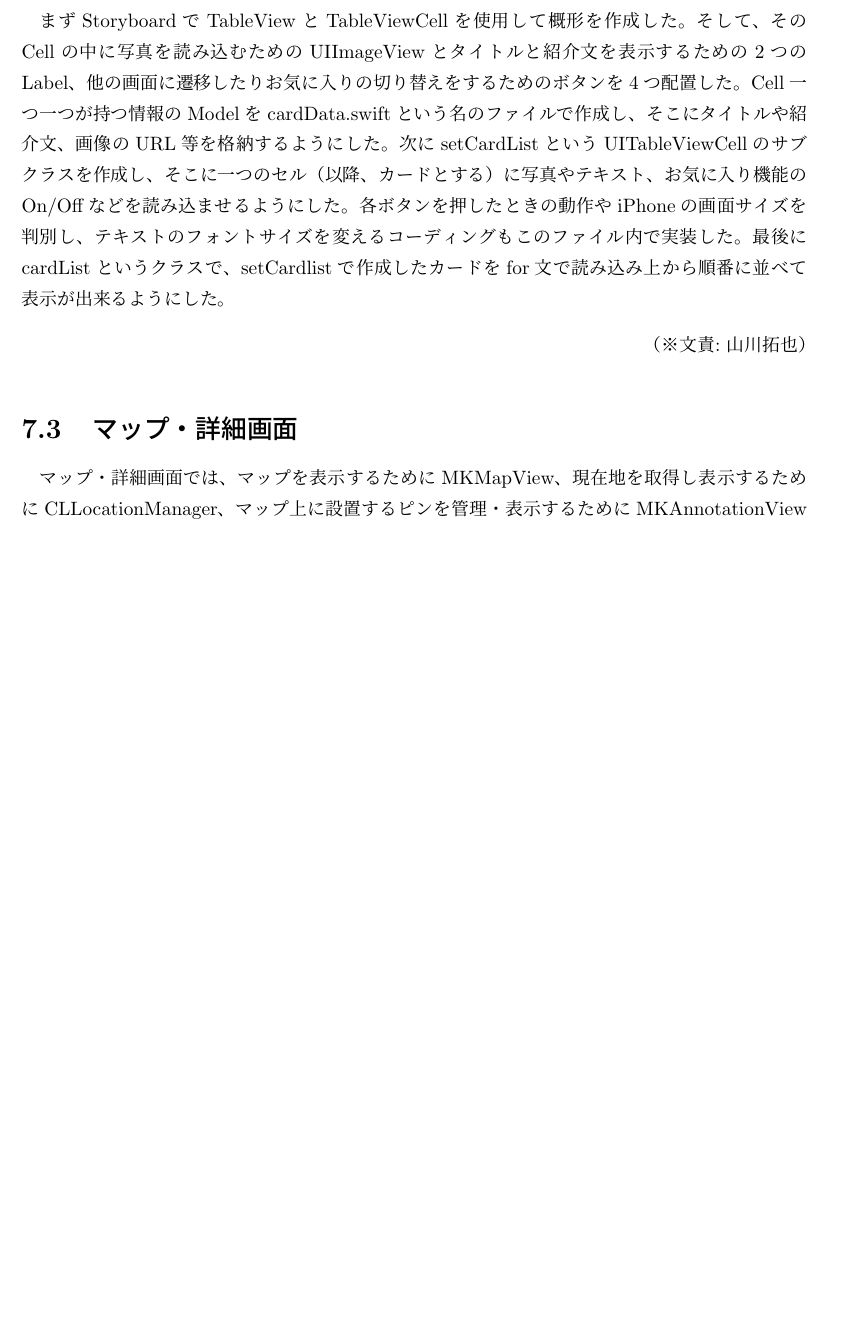
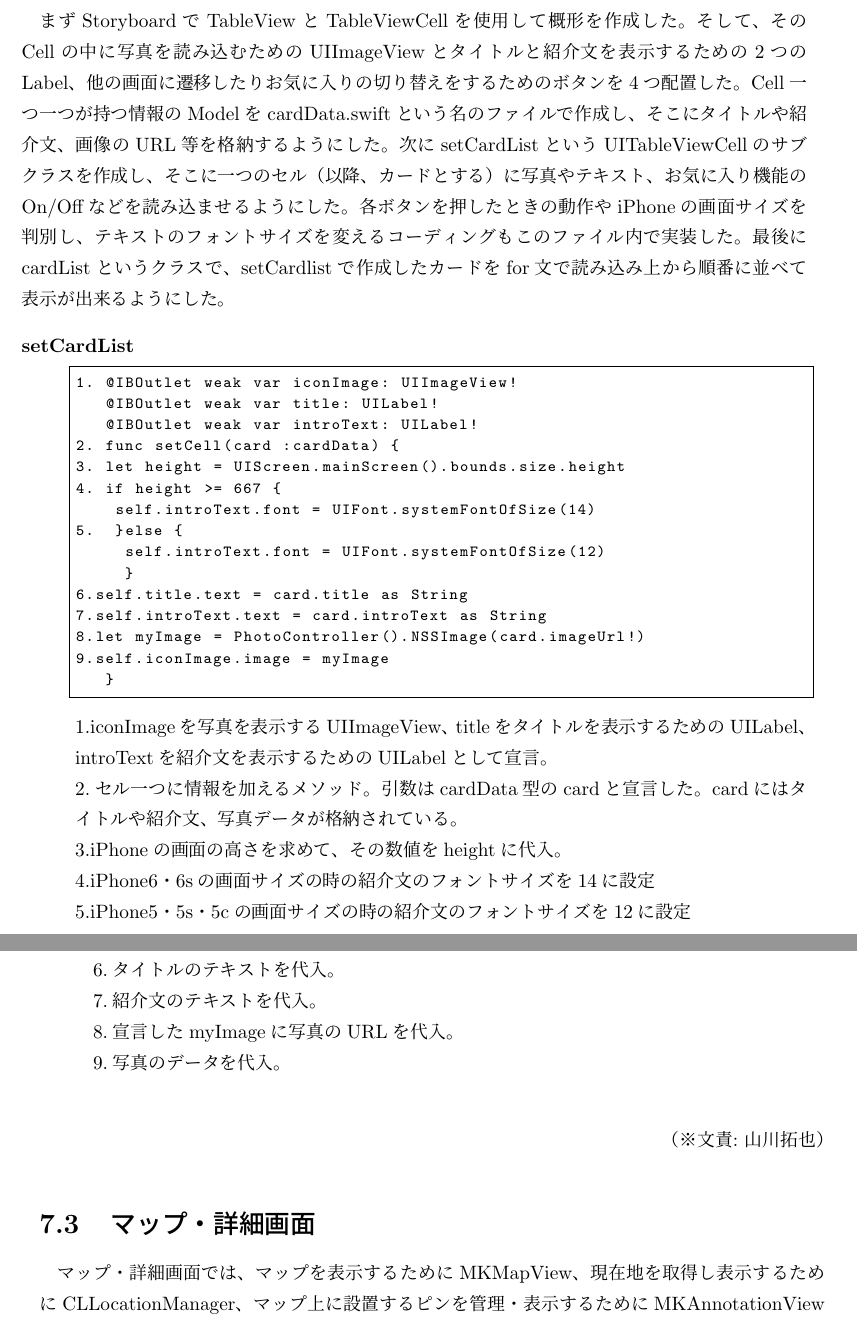
Before and after one commit to FUNPBL2015/Kan__groupreport, a LaTeX thesis (group.tex, which reads tech_cardlist.tex): part of page 30 of 45 before the commit and two parts of pages 30 and 31 of 46 after it, the two joined at a grey line, cut so that both start at the same text, the shorter picture padded with empty space. Compiled offline with pLaTeX and dvipdfmx.

Commit message:
7.2章 カードリストに、ソースコードとその説明を記述した

```diff
--- a/tech_cardlist.tex
+++ b/tech_cardlist.tex
@@ -2,4 +2,35 @@
 \section{カードリスト}
 まずStoryboardでTableViewとTableViewCellを使用して概形を作成した。そして、そのCellの中に写真を読み込むためのUIImageViewとタイトルと紹介文を表示するための2つのLabel、他の画面に遷移したりお気に入りの切り替えをするためのボタンを4つ配置した。Cell一つ一つが持つ情報のModelをcardData.swiftという名のファイルで作成し、そこにタイトルや紹介文、画像のURL等を格納するようにした。次にsetCardListというUITableViewCellのサブクラスを作成し、そこに一つのセル（以降、カードとする）に写真やテキスト、お気に入り機能のOn/Offなどを読み込ませるようにした。各ボタンを押したときの動作やiPhoneの画面サイズを判別し、テキストのフォントサイズを変えるコーディングもこのファイル内で実装した。最後にcardListというクラスで、setCardlistで作成したカードをfor文で読み込み上から順番に並べて表示が出来るようにした。
 
+\begin{description}
+\item[setCardList]\mbox{}
+\begin{lstlisting}[basicstyle=\ttfamily\footnotesize, frame=single]
+1. @IBOutlet weak var iconImage: UIImageView!
+   @IBOutlet weak var title: UILabel!
+   @IBOutlet weak var introText: UILabel!
+2. func setCell(card :cardData) {
+3. let height = UIScreen.mainScreen().bounds.size.height
+4. if height >= 667 {
+    self.introText.font = UIFont.systemFontOfSize(14)
+5.  }else {
+     self.introText.font = UIFont.systemFontOfSize(12)
+     }
+6.self.title.text = card.title as String
+7.self.introText.text = card.introText as String
+8.let myImage = PhotoController().NSSImage(card.imageUrl!)
+9.self.iconImage.image = myImage
+   }
+ \end{lstlisting}
+
+1.iconImageを写真を表示するUIImageView、titleをタイトルを表示するためのUILabel、introTextを紹介文を表示するためのUILabelとして宣言。\\
+2.セル一つに情報を加えるメソッド。引数はcardData型のcardと宣言した。cardにはタイトルや紹介文、写真データが格納されている。\\
+3.iPhoneの画面の高さを求めて、その数値をheightに代入。\\
+4.iPhone6・6sの画面サイズの時の紹介文のフォントサイズを14に設定 \\
+5.iPhone5・5s・5cの画面サイズの時の紹介文のフォントサイズを12に設定 \\
+6.タイトルのテキストを代入。 \\
+7.紹介文のテキストを代入。 \\
+8.宣言したmyImageに写真のURLを代入。 \\
+9.写真のデータを代入。 \\
+\end{description}
+
 \bunseki{山川拓也}
```
